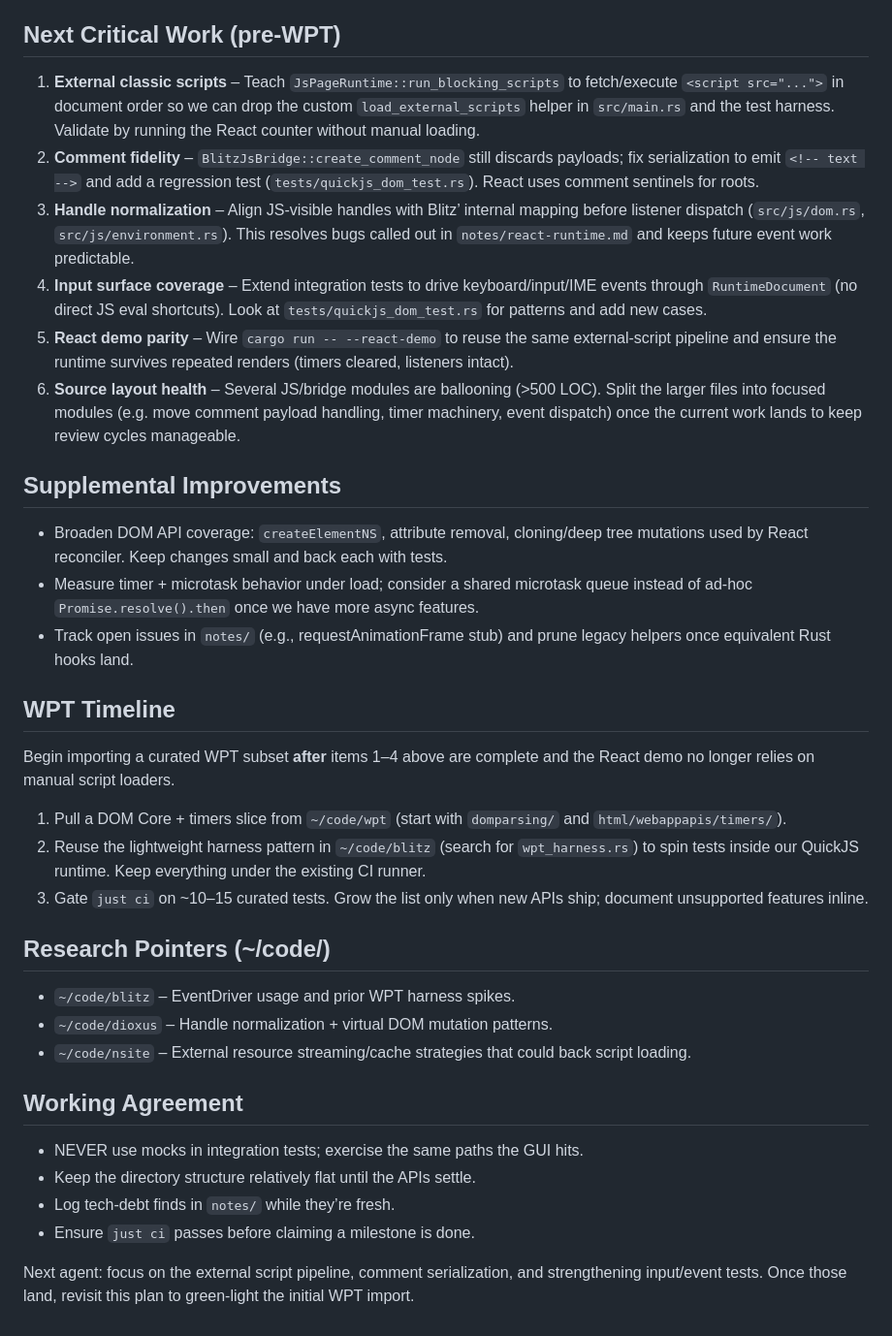
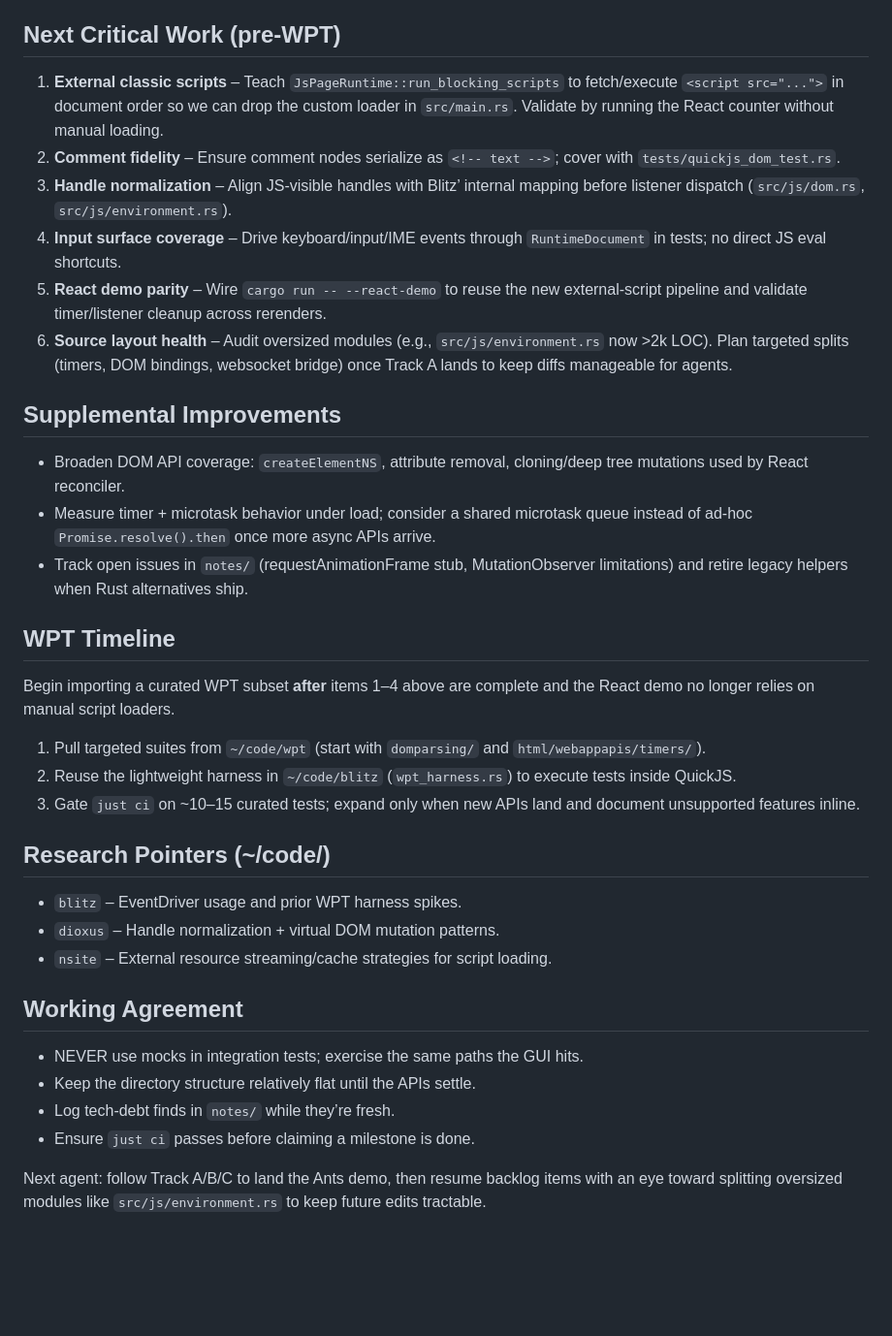
Before and after one commit to justinmoon/frontier, a Markdown page: plans/js.md, the part around one of its changes. Shown at 97% size. GitHub-like rendering; blank space fills up the shorter version.

```diff
--- a/plans/js.md
+++ b/plans/js.md
@@ -13,39 +51,33 @@ Deliver a production-ready QuickJS-powered DOM runtime that can execute real-wor
 - UI events flow through `JsEventHandler` → `DispatchOutcome`, respecting preventDefault/stopPropagation from JS listeners.
 
 ## Next Critical Work (pre-WPT)
-
-1. **External classic scripts** – Teach `JsPageRuntime::run_blocking_scripts` to fetch/execute `<script src="...">` in document order so we can drop the custom `load_external_scripts` helper in `src/main.rs` and the test harness. Validate by running the React counter without manual loading.
-2. **Comment fidelity** – `BlitzJsBridge::create_comment_node` still discards payloads; fix serialization to emit `<!-- text -->` and add a regression test (`tests/quickjs_dom_test.rs`). React uses comment sentinels for roots.
-3. **Handle normalization** – Align JS-visible handles with Blitz’ internal mapping before listener dispatch (`src/js/dom.rs`, `src/js/environment.rs`). This resolves bugs called out in `notes/react-runtime.md` and keeps future event work predictable.
-4. **Input surface coverage** – Extend integration tests to drive keyboard/input/IME events through `RuntimeDocument` (no direct JS eval shortcuts). Look at `tests/quickjs_dom_test.rs` for patterns and add new cases.
-5. **React demo parity** – Wire `cargo run -- --react-demo` to reuse the same external-script pipeline and ensure the runtime survives repeated renders (timers cleared, listeners intact).
-6. **Source layout health** – Several JS/bridge modules are ballooning (>500 LOC). Split the larger files into focused modules (e.g. move comment payload handling, timer machinery, event dispatch) once the current work lands to keep review cycles manageable.
+1. **External classic scripts** – Teach `JsPageRuntime::run_blocking_scripts` to fetch/execute `<script src="...">` in document order so we can drop the custom loader in `src/main.rs`. Validate by running the React counter without manual loading.
+2. **Comment fidelity** – Ensure comment nodes serialize as `<!-- text -->`; cover with `tests/quickjs_dom_test.rs`.
+3. **Handle normalization** – Align JS-visible handles with Blitz’ internal mapping before listener dispatch (`src/js/dom.rs`, `src/js/environment.rs`).
+4. **Input surface coverage** – Drive keyboard/input/IME events through `RuntimeDocument` in tests; no direct JS eval shortcuts.
+5. **React demo parity** – Wire `cargo run -- --react-demo` to reuse the new external-script pipeline and validate timer/listener cleanup across rerenders.
+6. **Source layout health** – Audit oversized modules (e.g., `src/js/environment.rs` now >2k LOC). Plan targeted splits (timers, DOM bindings, websocket bridge) once Track A lands to keep diffs manageable for agents.
 
 ## Supplemental Improvements
-
-- Broaden DOM API coverage: `createElementNS`, attribute removal, cloning/deep tree mutations used by React reconciler. Keep changes small and back each with tests.
-- Measure timer + microtask behavior under load; consider a shared microtask queue instead of ad-hoc `Promise.resolve().then` once we have more async features.
-- Track open issues in `notes/` (e.g., requestAnimationFrame stub) and prune legacy helpers once equivalent Rust hooks land.
+- Broaden DOM API coverage: `createElementNS`, attribute removal, cloning/deep tree mutations used by React reconciler.
+- Measure timer + microtask behavior under load; consider a shared microtask queue instead of ad-hoc `Promise.resolve().then` once more async APIs arrive.
+- Track open issues in `notes/` (requestAnimationFrame stub, MutationObserver limitations) and retire legacy helpers when Rust alternatives ship.
 
 ## WPT Timeline
-
 Begin importing a curated WPT subset **after** items 1–4 above are complete and the React demo no longer relies on manual script loaders.
-
-1. Pull a DOM Core + timers slice from `~/code/wpt` (start with `domparsing/` and `html/webappapis/timers/`).
-2. Reuse the lightweight harness pattern in `~/code/blitz` (search for `wpt_harness.rs`) to spin tests inside our QuickJS runtime. Keep everything under the existing CI runner.
-3. Gate `just ci` on ~10–15 curated tests. Grow the list only when new APIs ship; document unsupported features inline.
+1. Pull targeted suites from `~/code/wpt` (start with `domparsing/` and `html/webappapis/timers/`).
+2. Reuse the lightweight harness in `~/code/blitz` (`wpt_harness.rs`) to execute tests inside QuickJS.
+3. Gate `just ci` on ~10–15 curated tests; expand only when new APIs land and document unsupported features inline.
 
 ## Research Pointers (~/code/)
-
-- `~/code/blitz` – EventDriver usage and prior WPT harness spikes.
-- `~/code/dioxus` – Handle normalization + virtual DOM mutation patterns.
-- `~/code/nsite` – External resource streaming/cache strategies that could back script loading.
+- `blitz` – EventDriver usage and prior WPT harness spikes.
+- `dioxus` – Handle normalization + virtual DOM mutation patterns.
+- `nsite` – External resource streaming/cache strategies for script loading.
 
 ## Working Agreement
-
 - NEVER use mocks in integration tests; exercise the same paths the GUI hits.
 - Keep the directory structure relatively flat until the APIs settle.
 - Log tech-debt finds in `notes/` while they’re fresh.
 - Ensure `just ci` passes before claiming a milestone is done.
 
-Next agent: focus on the external script pipeline, comment serialization, and strengthening input/event tests. Once those land, revisit this plan to green-light the initial WPT import.
+Next agent: follow Track A/B/C to land the Ants demo, then resume backlog items with an eye toward splitting oversized modules like `src/js/environment.rs` to keep future edits tractable.
```
Also changed, not shown: other parts of plans/js.md (+41 -3 lines).
